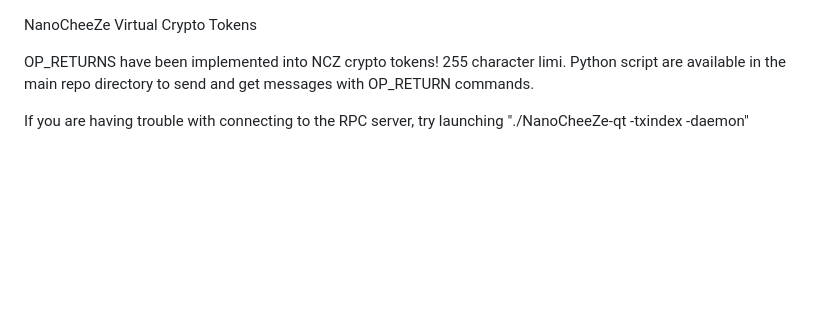
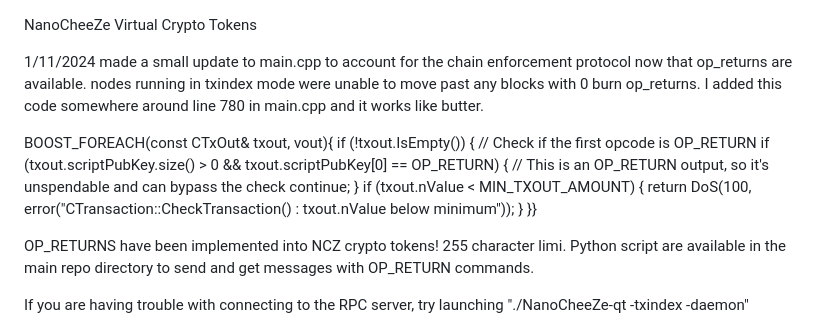
Before and after one commit to cybershrapnel/NanoCheeZe, a Markdown page: README.md, the part around the change. GitHub-like rendering; blank space fills up the shorter version.

```diff
--- a/README.md
+++ b/README.md
@@ -1,4 +1,13 @@
 NanoCheeZe Virtual Crypto Tokens
+
+1/11/2024
+made a small update to main.cpp to account for the chain enforcement protocol now that op_returns are available. nodes running in txindex mode were unable to move past any blocks with 0 burn op_returns. I added this code somewhere around line 780 in main.cpp and it works like butter.
+
+BOOST_FOREACH(const CTxOut& txout, vout){   if (!txout.IsEmpty())   {       // Check if the first opcode is OP_RETURN
+        if (txout.scriptPubKey.size() > 0 && txout.scriptPubKey[0] == OP_RETURN) {
+            // This is an OP_RETURN output, so it's unspendable and can bypass the check
+            continue;        }
+        if (txout.nValue < MIN_TXOUT_AMOUNT) { return DoS(100, error("CTransaction::CheckTransaction() : txout.nValue below minimum")); }  }}
 
 OP_RETURNS have been implemented into NCZ crypto tokens! 255 character limi.
 Python script are available in the main repo directory to send and get messages with OP_RETURN commands.
```
